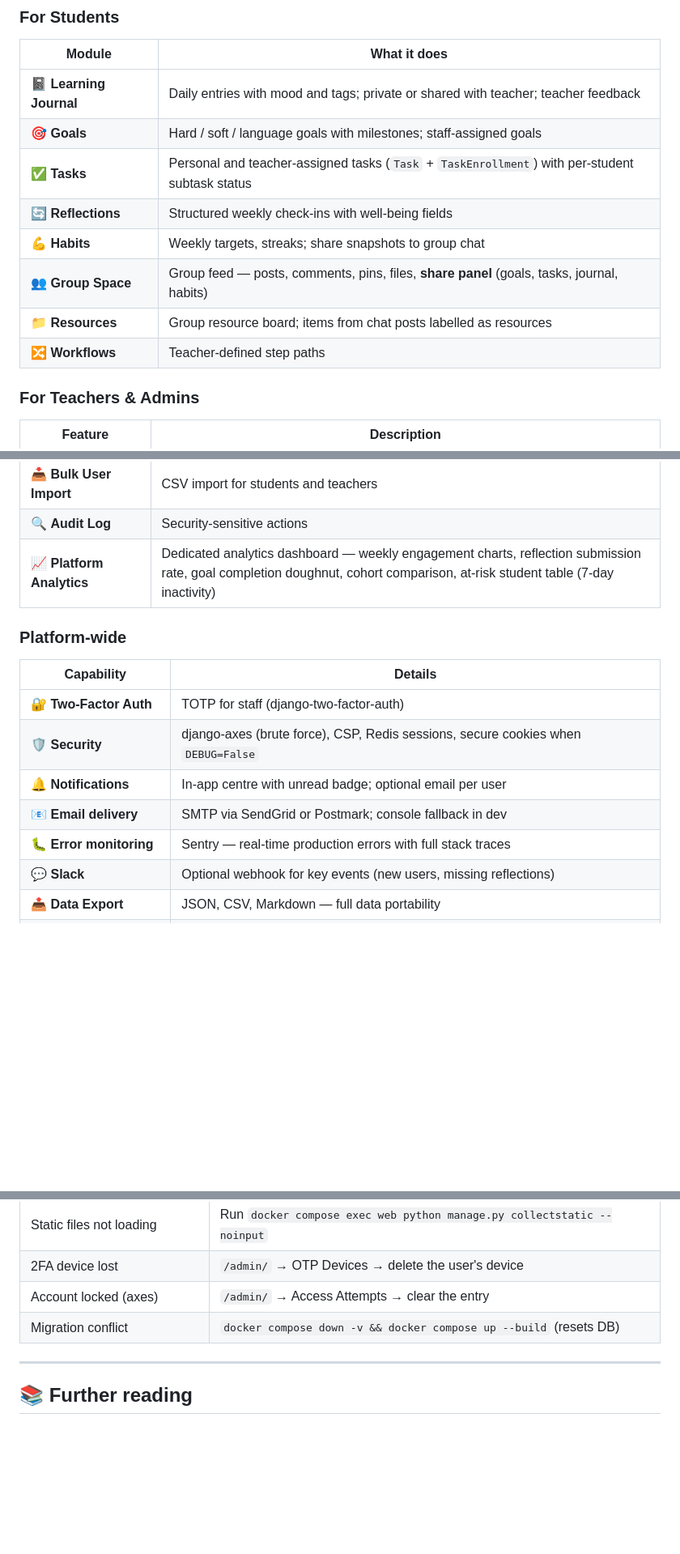
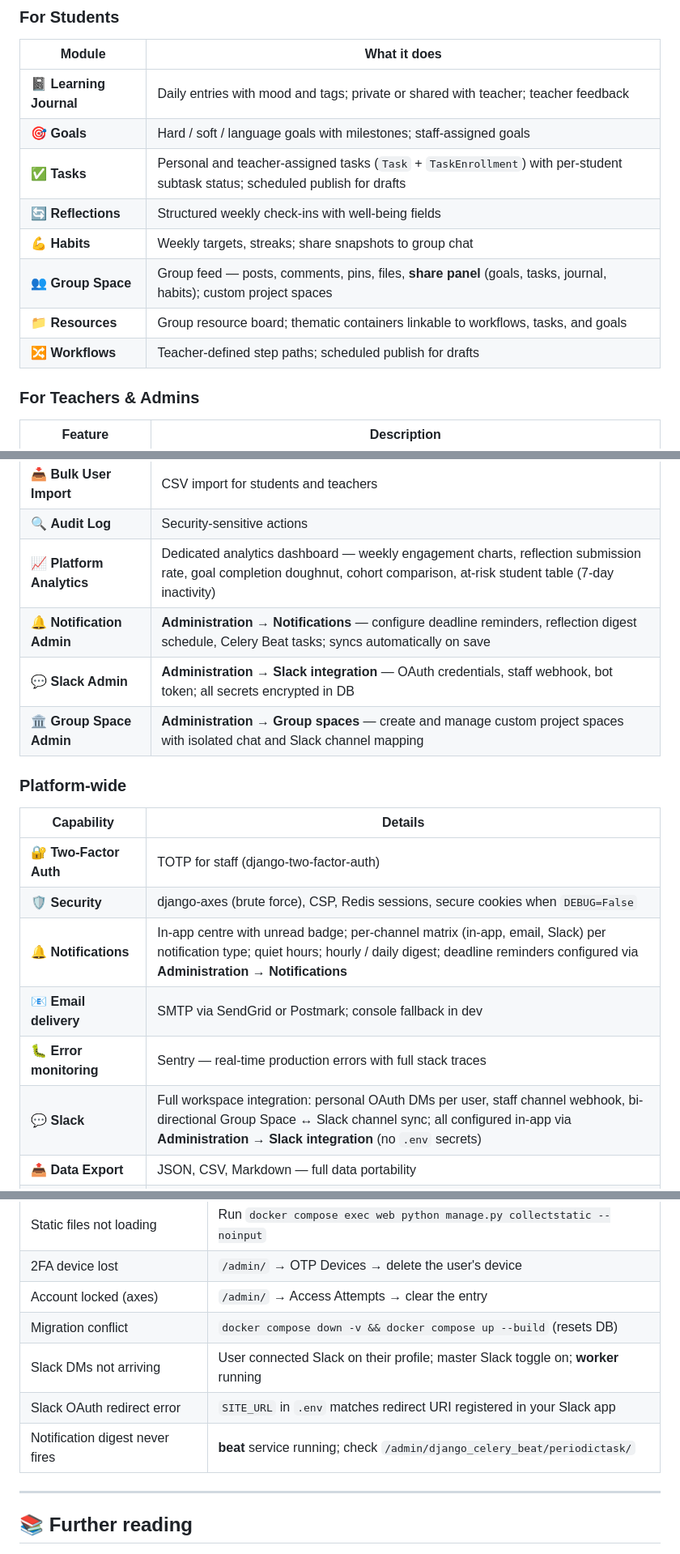
Before and after one commit to alitech19/Powercoders-Learning-Journey-Hub, a Markdown page: README.md, 3 parts joined by grey strips. Shown at 81% size. GitHub-like rendering; blank space fills up the shorter version.

Commit message:
docs: update README and docs to reflect notifications-slack merge
- README: expand Notifications/Slack platform features, add Scheduled Publish
  and Custom Group Spaces, add Slack troubleshooting entries
- docs/SETUP.md: add SITE_URL variable note and Slack in-app setup section
- docs/PRODUCTION_CHECKLIST.md: add post-deploy Notifications and Slack steps

```diff
--- a/README.md
+++ b/README.md
@@ -52,12 +52,12 @@ Home at `/` is a **role-based dashboard**. Contextual **ⓘ help** is in the pag
 |---|---|
 | 📓 **Learning Journal** | Daily entries with mood and tags; private or shared with teacher; teacher feedback |
 | 🎯 **Goals** | Hard / soft / language goals with milestones; staff-assigned goals |
-| ✅ **Tasks** | Personal and teacher-assigned tasks (`Task` + `TaskEnrollment`) with per-student subtask status |
+| ✅ **Tasks** | Personal and teacher-assigned tasks (`Task` + `TaskEnrollment`) with per-student subtask status; scheduled publish for drafts |
 | 🔄 **Reflections** | Structured weekly check-ins with well-being fields |
 | 💪 **Habits** | Weekly targets, streaks; share snapshots to group chat |
-| 👥 **Group Space** | Group feed — posts, comments, pins, files, **share panel** (goals, tasks, journal, habits) |
-| 📁 **Resources** | Group resource board; items from chat posts labelled as resources |
-| 🔀 **Workflows** | Teacher-defined step paths |
+| 👥 **Group Space** | Group feed — posts, comments, pins, files, **share panel** (goals, tasks, journal, habits); custom project spaces |
+| 📁 **Resources** | Group resource board; thematic containers linkable to workflows, tasks, and goals |
+| 🔀 **Workflows** | Teacher-defined step paths; scheduled publish for drafts |
 
 ### For Teachers & Admins
 
@@ -70,6 +70,9 @@ Home at `/` is a **role-based dashboard**. Contextual **ⓘ help** is in the pag
 | 📥 **Bulk User Import** | CSV import for students and teachers |
 | 🔍 **Audit Log** | Security-sensitive actions |
 | 📈 **Platform Analytics** | Dedicated analytics dashboard — weekly engagement charts, reflection submission rate, goal completion doughnut, cohort comparison, at-risk student table (7-day inactivity) |
+| 🔔 **Notification Admin** | **Administration → Notifications** — configure deadline reminders, reflection digest schedule, Celery Beat tasks; syncs automatically on save |
+| 💬 **Slack Admin** | **Administration → Slack integration** — OAuth credentials, staff webhook, bot token; all secrets encrypted in DB |
+| 🏛️ **Group Space Admin** | **Administration → Group spaces** — create and manage custom project spaces with isolated chat and Slack channel mapping |
 
 ### Platform-wide
 
@@ -77,10 +80,10 @@ Home at `/` is a **role-based dashboard**. Contextual **ⓘ help** is in the pag
 |---|---|
 | 🔐 **Two-Factor Auth** | TOTP for staff (django-two-factor-auth) |
 | 🛡️ **Security** | django-axes (brute force), CSP, Redis sessions, secure cookies when `DEBUG=False` |
-| 🔔 **Notifications** | In-app centre with unread badge; optional email per user |
+| 🔔 **Notifications** | In-app centre with unread badge; per-channel matrix (in-app, email, Slack) per notification type; quiet hours; hourly / daily digest; deadline reminders configured via **Administration → Notifications** |
 | 📧 **Email delivery** | SMTP via SendGrid or Postmark; console fallback in dev |
 | 🐛 **Error monitoring** | Sentry — real-time production errors with full stack traces |
-| 💬 **Slack** | Optional webhook for key events (new users, missing reflections) |
+| 💬 **Slack** | Full workspace integration: personal OAuth DMs per user, staff channel webhook, bi-directional Group Space ↔ Slack channel sync; all configured in-app via **Administration → Slack integration** (no `.env` secrets) |
 | 📤 **Data Export** | JSON, CSV, Markdown — full data portability |
 | ❌ **Account Deletion** | GDPR right-to-erasure flow |
 | ♿ **Accessible** | Skip link to `#main-content`, ARIA on nav, keyboard-friendly dropdowns |
@@ -378,6 +381,9 @@ Configuration: `.github/workflows/ci.yml`.
 | 2FA device lost | `/admin/` → OTP Devices → delete the user's device |
 | Account locked (axes) | `/admin/` → Access Attempts → clear the entry |
 | Migration conflict | `docker compose down -v && docker compose up --build` (resets DB) |
+| Slack DMs not arriving | User connected Slack on their profile; master Slack toggle on; **worker** running |
+| Slack OAuth redirect error | `SITE_URL` in `.env` matches redirect URI registered in your Slack app |
+| Notification digest never fires | **beat** service running; check `/admin/django_celery_beat/periodictask/` |
 
 ---
 
```
Also changed, not shown: docs/PRODUCTION_CHECKLIST.md (+3 -0 lines), docs/SETUP.md (+12 -0 lines).
